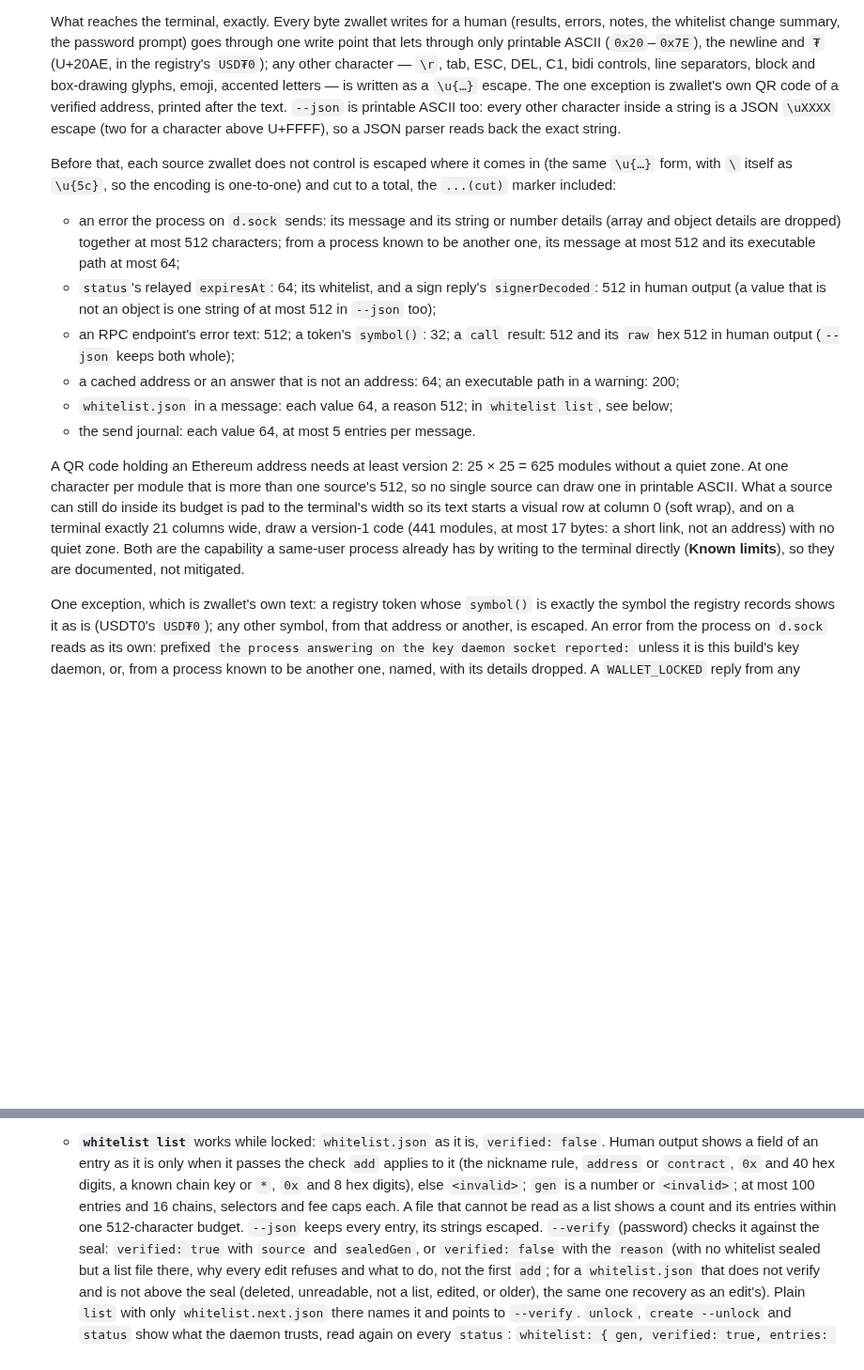
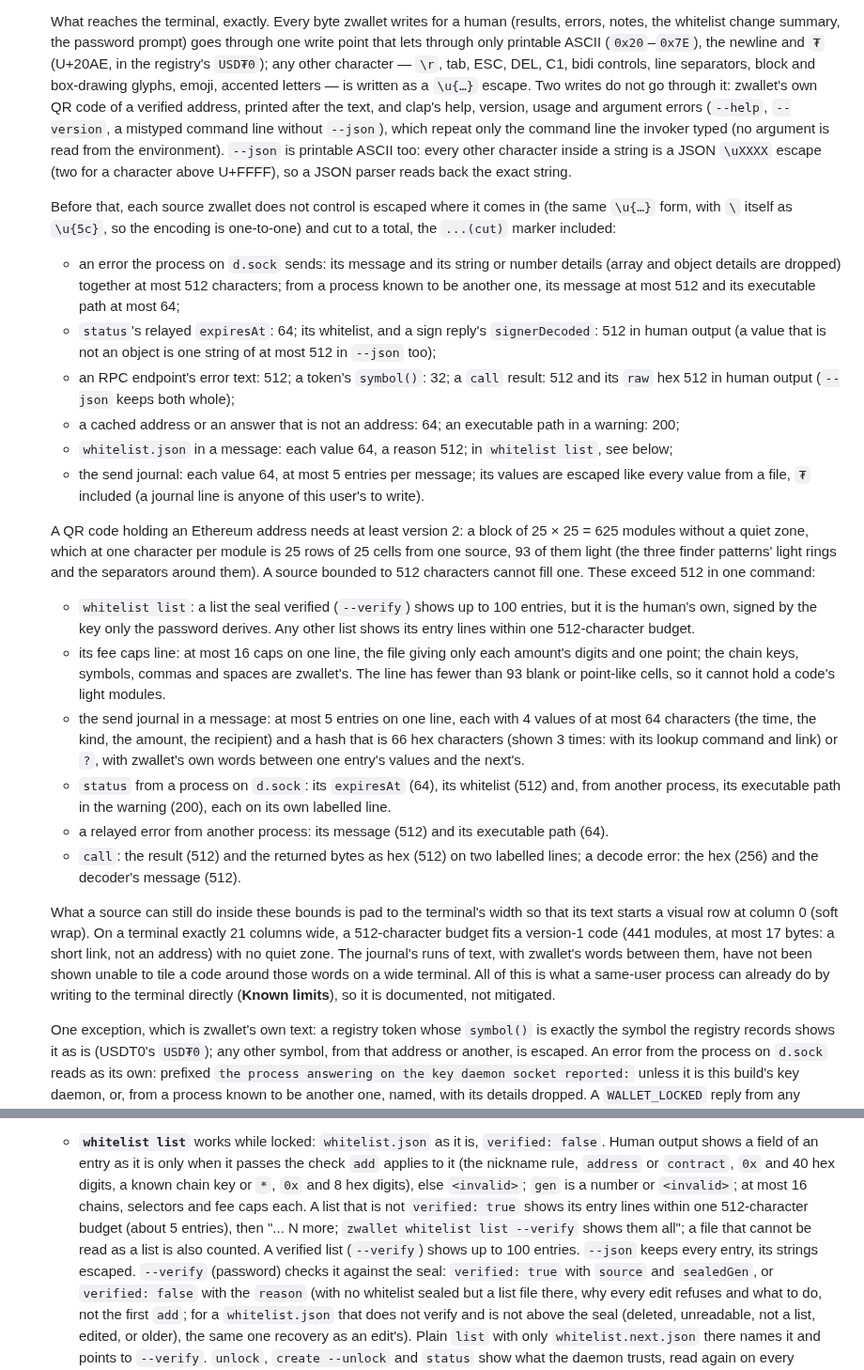
Before and after one commit to 2lab-ai/zwallet, a Markdown page: README.md, 2 parts joined by grey strips. Shown at 94% size. GitHub-like rendering; blank space fills up the shorter version.

Commit message:
docs: README: each source above 512 by name, the clap exception, the journal's escaped `₮`
Replaces "no single source can draw one", which the journal and whitelist list contradicted, with
the sources that exceed 512 in one command and what bounds each: whitelist list (verified lists
are the human's own; any other shares one budget), its fee caps (digits and a point from the
file, fewer blank or point-like cells than a version-2 code's 93 light finder modules), the send
journal, status, a relayed error from another process, and call. The journal's runs are named
as not shown unable to tile a code on a wide terminal, with the soft-wrap residual. clap's own
help and argument errors are named as the one other write outside the write point. Journal
values are escaped like every file value, `₮` included.

Co-Authored-By: Claude Opus 5.5 (1M context) <noreply@anthropic.com>

```diff
--- a/README.md
+++ b/README.md
@@ -152,8 +152,10 @@ Commands that act on a key take `--key <name>` (default: the active key).
   lets through only printable ASCII (`0x20`–`0x7E`), the newline and `₮` (U+20AE, in the
   registry's `USD₮0`); any other character — `\r`, tab, ESC, DEL, C1, bidi controls, line
   separators, block and box-drawing glyphs, emoji, accented letters — is written as a `\u{…}`
-  escape. The one exception is zwallet's own QR code of a verified address, printed after the
-  text. `--json` is printable ASCII too: every other character inside a string is a JSON
+  escape. Two writes do not go through it: zwallet's own QR code of a verified address, printed
+  after the text, and clap's help, version, usage and argument errors (`--help`, `--version`, a
+  mistyped command line without `--json`), which repeat only the command line the invoker typed
+  (no argument is read from the environment). `--json` is printable ASCII too: every other character inside a string is a JSON
   `\uXXXX` escape (two for a character above U+FFFF), so a JSON parser reads back the exact
   string.
 
@@ -170,15 +172,36 @@ Commands that act on a key take `--key <name>` (default: the active key).
   - a cached address or an answer that is not an address: 64; an executable path in a warning:
     200;
   - `whitelist.json` in a message: each value 64, a reason 512; in `whitelist list`, see below;
-  - the send journal: each value 64, at most 5 entries per message.
+  - the send journal: each value 64, at most 5 entries per message; its values are escaped like
+    every value from a file, `₮` included (a journal line is anyone of this user's to write).
 
-  A QR code holding an Ethereum address needs at least version 2: 25 × 25 = 625 modules without
-  a quiet zone. At one character per module that is more than one source's 512, so no single
-  source can draw one in printable ASCII. What a source can still do inside its budget is pad to
-  the terminal's width so its text starts a visual row at column 0 (soft wrap), and on a terminal
-  exactly 21 columns wide, draw a version-1 code (441 modules, at most 17 bytes: a short link,
-  not an address) with no quiet zone. Both are the capability a same-user process already has by
-  writing to the terminal directly (**Known limits**), so they are documented, not mitigated.
+  A QR code holding an Ethereum address needs at least version 2: a block of 25 × 25 = 625
+  modules without a quiet zone, which at one character per module is 25 rows of 25 cells from
+  one source, 93 of them light (the three finder patterns' light rings and the separators around
+  them). A source bounded to 512 characters cannot fill one. These exceed 512 in one command:
+  - `whitelist list`: a list the seal verified (`--verify`) shows up to 100 entries, but it is the
+    human's own, signed by the key only the password derives. Any other list shows its entry
+    lines within one 512-character budget.
+  - its fee caps line: at most 16 caps on one line, the file giving only each amount's digits and
+    one point; the chain keys, symbols, commas and spaces are zwallet's. The line has fewer than
+    93 blank or point-like cells, so it cannot hold a code's light modules.
+  - the send journal in a message: at most 5 entries on one line, each with 4 values of at most
+    64 characters (the time, the kind, the amount, the recipient) and a hash that is 66 hex
+    characters (shown 3 times: with its lookup command and link) or `?`, with zwallet's own words
+    between one entry's values and the next's.
+  - `status` from a process on `d.sock`: its `expiresAt` (64), its whitelist (512) and, from
+    another process, its executable path in the warning (200), each on its own labelled line.
+  - a relayed error from another process: its message (512) and its executable path (64).
+  - `call`: the result (512) and the returned bytes as hex (512) on two labelled lines; a decode
+    error: the hex (256) and the decoder's message (512).
+
+  What a source can still do inside these bounds is pad to the terminal's width so that its text
+  starts a visual row at column 0 (soft wrap). On a terminal exactly 21 columns wide, a
+  512-character budget fits a version-1 code (441 modules, at most 17 bytes: a short link, not an
+  address) with no quiet zone. The journal's runs of text, with zwallet's words between them,
+  have not been shown unable to tile a code around those words on a wide terminal. All of this is
+  what a same-user process can already do by writing to the terminal directly (**Known limits**),
+  so it is documented, not mitigated.
 
   One exception, which is zwallet's own text: a registry token whose `symbol()` is exactly the
   symbol the registry records shows it as is (USDT0's `USD₮0`); any other symbol, from that
@@ -300,10 +323,11 @@ Commands that act on a key take `--key <name>` (default: the active key).
   - **`whitelist list`** works while locked: `whitelist.json` as it is, `verified: false`. Human
     output shows a field of an entry as it is only when it passes the check `add` applies to it
     (the nickname rule, `address` or `contract`, `0x` and 40 hex digits, a known chain key or
-    `*`, `0x` and 8 hex digits), else `<invalid>`; `gen` is a number or `<invalid>`; at most 100
-    entries and 16 chains, selectors and fee caps each. A file that cannot be read as a list
-    shows a count and its entries within one 512-character budget. `--json` keeps every entry,
-    its strings escaped.
+    `*`, `0x` and 8 hex digits), else `<invalid>`; `gen` is a number or `<invalid>`; at most 16
+    chains, selectors and fee caps each. A list that is not `verified: true` shows its entry lines
+    within one 512-character budget (about 5 entries), then "... N more; `zwallet whitelist list
+    --verify` shows them all"; a file that cannot be read as a list is also counted. A verified
+    list (`--verify`) shows up to 100 entries. `--json` keeps every entry, its strings escaped.
     `--verify` (password) checks it against the seal: `verified: true` with
     `source` and `sealedGen`, or `verified: false` with the `reason` (with no whitelist sealed
     but a list file there, why every edit refuses and what to do, not the first `add`; for a
```
